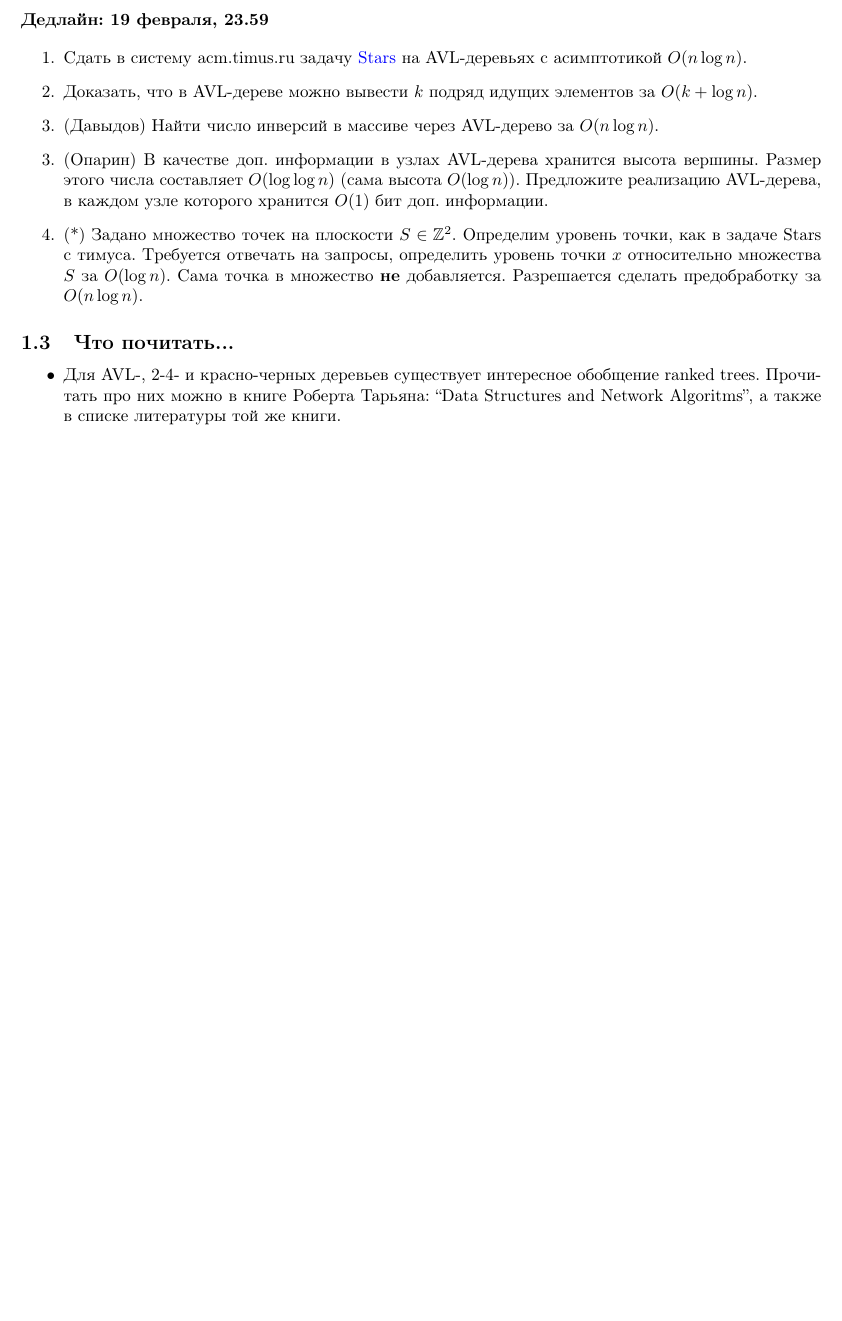
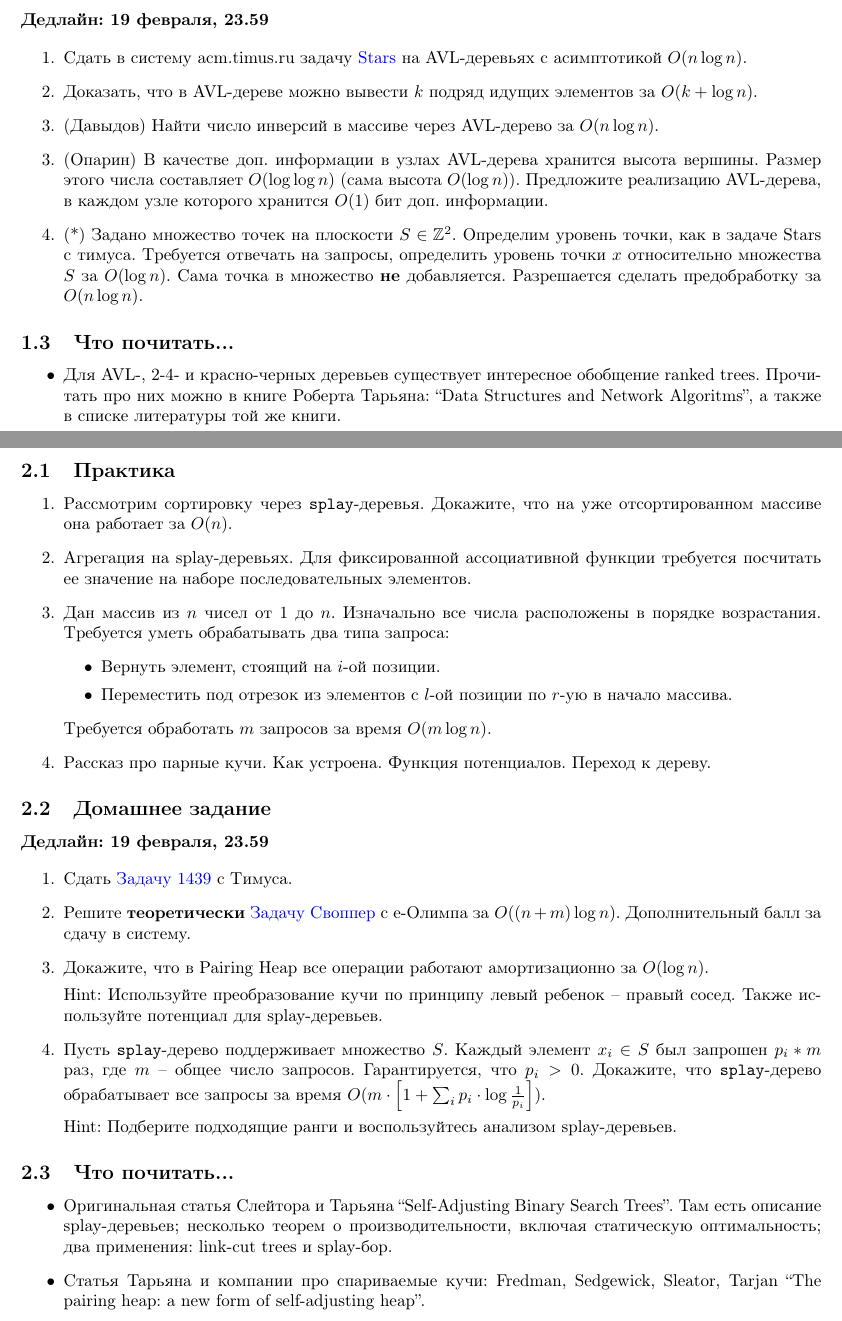
Before and after one commit to vsevolod-oparin/Algorithms-Practice-Spring-2014, a LaTeX document (algo-spring-2014.tex, which reads practice/p02.tex): part of page 2 of 3 before the commit and two parts of pages 2 and 3 of 4 after it, the two joined at a grey line, cut so that both start at the same text, the shorter picture padded with empty space. Compiled offline with pdfLaTeX.

Commit message:
Practices 2 & 3 were added

```diff
--- /dev/null
+++ b/practice/p02.tex
@@ -0,0 +1,68 @@
+\section{Практика 2. Splay-деревья}
+
+\subsection{Практика}
+
+\begin{enumerate}
+
+  \item Рассмотрим сортировку через \texttt{splay}-деревья. Докажите, что на
+уже отсортированном массиве она работает за $O(n)$.
+
+  \item Агрегация на splay-деревьях. Для фиксированной ассоциативной функции
+требуется посчитать ее значение на наборе последовательных элементов.
+
+  \item Дан массив из $n$ чисел от $1$ до $n$. Изначально все числа расположены
+в порядке возрастания. Требуется уметь обрабатывать два типа запроса:
+  \begin{itemize}
+    \item Вернуть элемент, стоящий на $i$-ой позиции.
+    \item Переместить под отрезок из элементов с $l$-ой позиции по $r$-ую в
+       начало массива.
+  \end{itemize}
+  Требуется обработать $m$ запросов за время $O(m \log n)$.
+
+  \item Рассказ про парные кучи. Как устроена. Функция потенциалов. Переход
+к дереву.
+
+\end{enumerate}
+
+\subsection{Домашнее задание}
+\textbf{Дедлайн: 19 февраля, 23.59}
+
+\begin{enumerate}
+
+  \item Сдать \href{http://acm.timus.ru/problem.aspx?space=1&num=1439}
+{Задачу 1439} с Тимуса.
+
+  \item Решите \textbf{теоретически}  \href{http://www.e-olimp.com/problems/689}
+{Задачу Своппер} с е-Олимпа за $O((n + m) \log n)$. Дополнительный балл за сдачу
+в систему.
+
+  \item Докажите, что в Pairing Heap все операции работают амортизационно за
+$O(\log n)$.
+
+Hint: Используйте преобразование кучи по принципу левый ребенок -- правый сосед. Также
+используйте потенциал для splay-деревьев.
+
+  \item Пусть \texttt{splay}-дерево поддерживает множество $S$. Каждый элемент
+$x_i \in S$ был запрошен $p_i * m$ раз, где $m$ -- общее число запросов.
+Гарантируется, что $p_i > 0$. Докажите, что \texttt{splay}-дерево обрабатывает
+все запросы за время $O(m \cdot \left[ 1 + \sum_{i} p_i \cdot \log \frac{1}{p_i}
+\right])$.
+
+Hint: Подберите подходящие ранги и воспользуйтесь анализом splay-деревьев.
+
+\end{enumerate}
+
+\subsection{Что почитать...}
+
+\begin{itemize}
+
+  \item Оригинальная статья Слейтора и Тарьяна ``Self-Adjusting Binary Search Trees''.
+  Там есть описание splay-деревьев; несколько теорем о производительности, включая
+  статическую оптимальность; два применения: link-cut trees и splay-бор.
+
+  \item Статья Тарьяна и компании про спариваемые кучи: Fredman, Sedgewick,
+  Sleator, Tarjan ``The pairing heap: a new form of self-adjusting heap''.
+
+\end{itemize}
+
+\clearpage
```
Also changed, not shown: algo-spring-2014.tex (+1 -0 lines), practice/p03.tex (added, +30 -0 lines).
